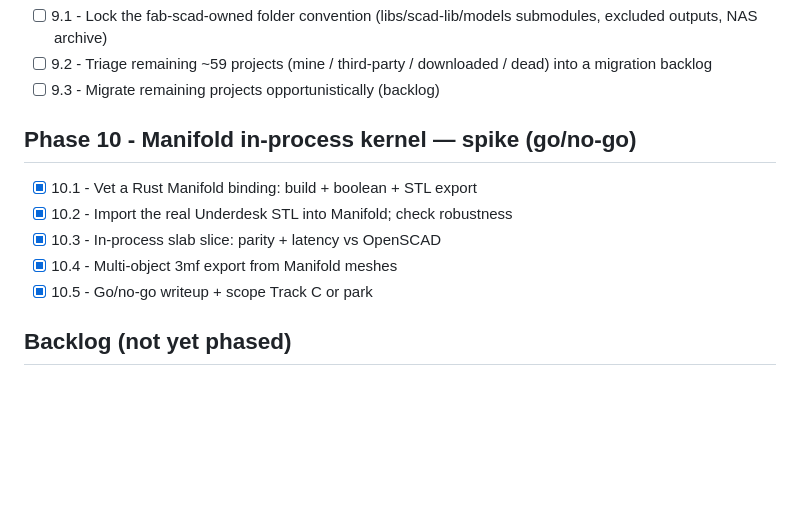
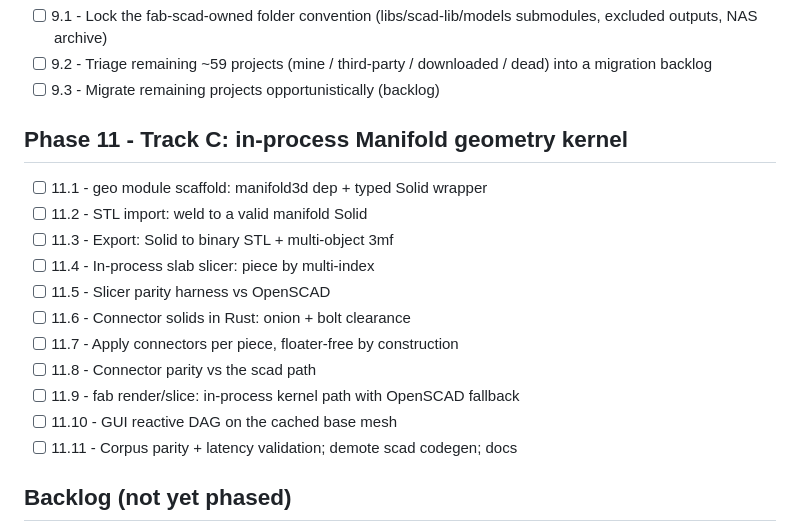
Before and after one commit to chotchki/fab-scad, a Markdown page: PLAN.md, the part around the change. Drawn GitHub-style; blank space fills up the shorter version.

```diff
--- a/PLAN.md
+++ b/PLAN.md
@@ -66,12 +66,18 @@ Driven by `claude-plan-bridge` (FORMATv2). Hand-authored; run
 - [ ] 9.1 - Lock the fab-scad-owned folder convention (libs/scad-lib/models submodules, excluded outputs, NAS archive)
 - [ ] 9.2 - Triage remaining ~59 projects (mine / third-party / downloaded / dead) into a migration backlog
 - [ ] 9.3 - Migrate remaining projects opportunistically (backlog)
-## Phase 10 - Manifold in-process kernel — spike (go/no-go)
-- [x] 10.1 - Vet a Rust Manifold binding: build + boolean + STL export
-- [x] 10.2 - Import the real Underdesk STL into Manifold; check robustness
-- [x] 10.3 - In-process slab slice: parity + latency vs OpenSCAD
-- [x] 10.4 - Multi-object 3mf export from Manifold meshes
-- [x] 10.5 - Go/no-go writeup + scope Track C or park
+## Phase 11 - Track C: in-process Manifold geometry kernel
+- [ ] 11.1 - geo module scaffold: manifold3d dep + typed Solid wrapper
+- [ ] 11.2 - STL import: weld to a valid manifold Solid
+- [ ] 11.3 - Export: Solid to binary STL + multi-object 3mf
+- [ ] 11.4 - In-process slab slicer: piece by multi-index
+- [ ] 11.5 - Slicer parity harness vs OpenSCAD
+- [ ] 11.6 - Connector solids in Rust: onion + bolt clearance
+- [ ] 11.7 - Apply connectors per piece, floater-free by construction
+- [ ] 11.8 - Connector parity vs the scad path
+- [ ] 11.9 - fab render/slice: in-process kernel path with OpenSCAD fallback
+- [ ] 11.10 - GUI reactive DAG on the cached base mesh
+- [ ] 11.11 - Corpus parity + latency validation; demote scad codegen; docs
 
 ## Backlog (not yet phased)
 
```
Also changed, not shown: PLAN_ARCHIVE.md (+11 -0 lines).
